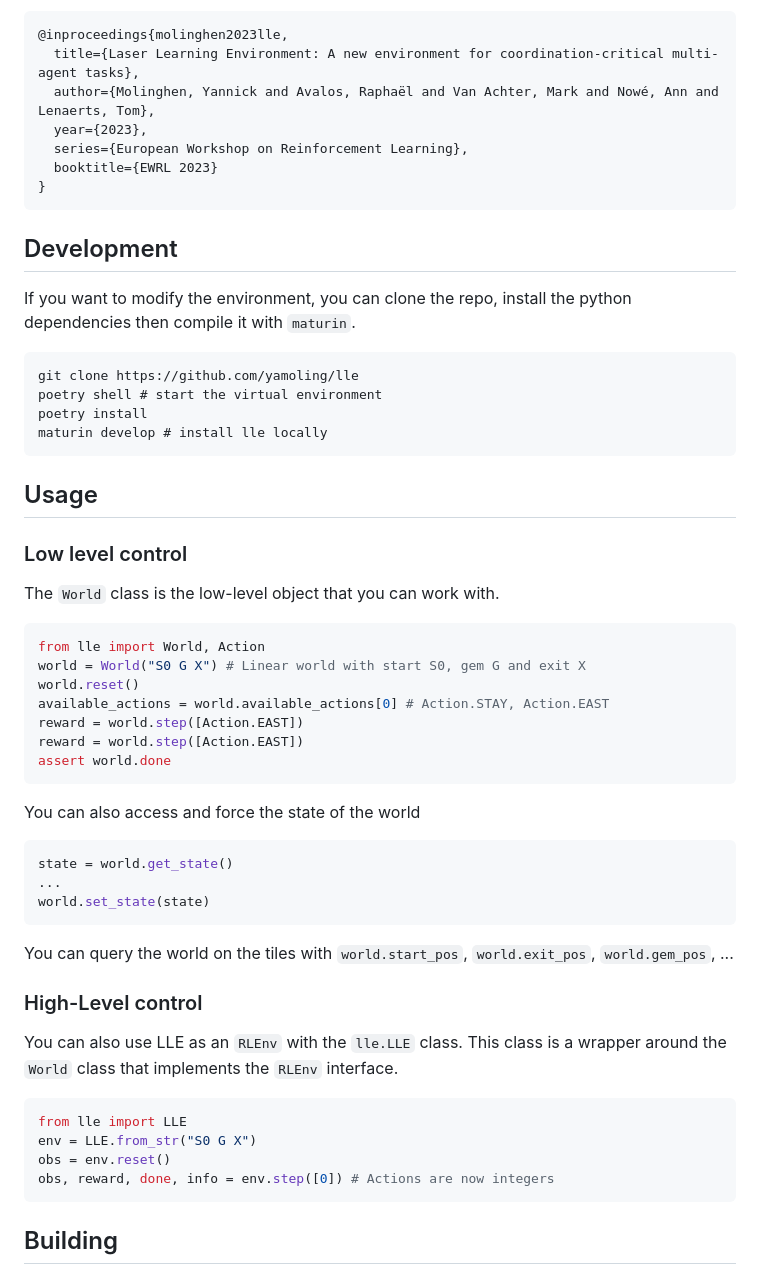
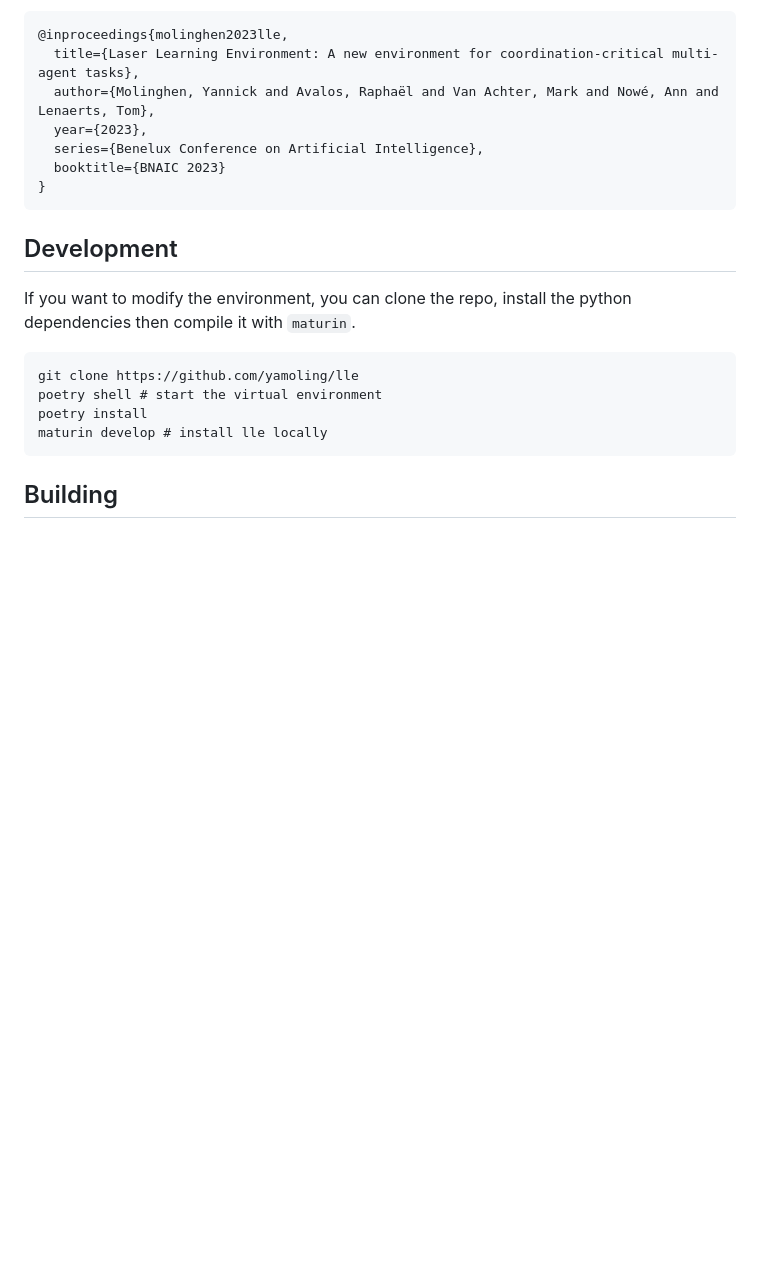
Before and after one commit to yamoling/lle, a Markdown page: readme.md, the part around one of its changes. Drawn GitHub-style; blank space fills up the shorter version.

````diff
--- a/readme.md
+++ b/readme.md
@@ -21,8 +72,8 @@ The paper has been presented at EWRL 2023.
   title={Laser Learning Environment: A new environment for coordination-critical multi-agent tasks},
   author={Molinghen, Yannick and Avalos, Raphaël and Van Achter, Mark and Nowé, Ann and Lenaerts, Tom},
   year={2023},
-  series={European Workshop on Reinforcement Learning},
-  booktitle={EWRL 2023}
+  series={Benelux Conference on Artificial Intelligence},
+  booktitle={BNAIC 2023}
 }
 ```
 
@@ -35,39 +86,7 @@ poetry install
 maturin develop # install lle locally
 ```
 
-## Usage
-### Low level control
-The `World` class is the low-level object that you can work with.
 
-```python
-from lle import World, Action
-world = World("S0 G X") # Linear world with start S0, gem G and exit X
-world.reset()
-available_actions = world.available_actions[0] # Action.STAY, Action.EAST
-reward = world.step([Action.EAST])
-reward = world.step([Action.EAST])
-assert world.done
-```
-
-You can also access and force the state of the world
-```python
-state = world.get_state()
-...
-world.set_state(state)
-```
-
-You can query the world on the tiles with `world.start_pos`, `world.exit_pos`, `world.gem_pos`, ...
-
-### High-Level control
-You can also use LLE as an `RLEnv` with the `lle.LLE` class. This class is a wrapper around the `World` class that implements the `RLEnv` interface.
-
-
-```python
-from lle import LLE
-env = LLE.from_str("S0 G X")
-obs = env.reset()
-obs, reward, done, info = env.step([0]) # Actions are now integers
-```
 ## Building
 This project has been set up using [Poetry](https://python-poetry.org/). To build the project, run the following commands:
 ```bash
````
Also changed, not shown: other parts of readme.md (+54 -3 lines), docs/3x1.png (added), 4 other files.
